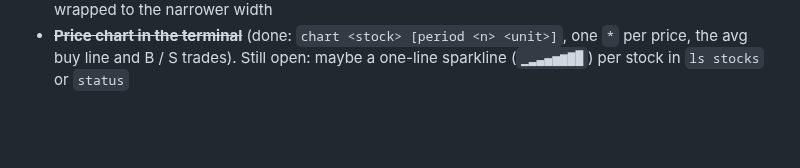
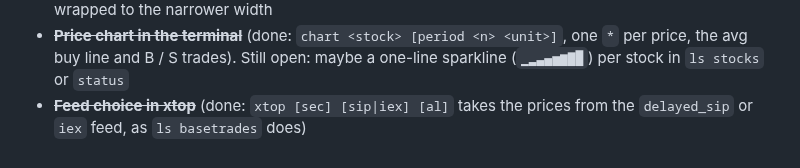
Before and after one commit to serjhnn/nx-sig, a Markdown page: TODO.md, the part around the change. Rendered like a GitHub page; blank space fills up the shorter version.

```diff
--- a/TODO.md
+++ b/TODO.md
@@ -268,3 +268,7 @@ for your own use first. In this order:
   avg buy line and B / S trades). Still open: maybe a
   one-line sparkline (`▁▂▃▄▅▆▇█`) per stock in
   `ls stocks` or `status`
+- ~~**Feed choice in xtop**~~ (done: `xtop [sec]
+  [sip|iex] [al]` takes the prices from the
+  `delayed_sip` or `iex` feed, as `ls basetrades`
+  does)
```
Also changed, not shown: CLI_BLUEPRINT.md (+1 -1 lines), README.md (+3 -2 lines).
